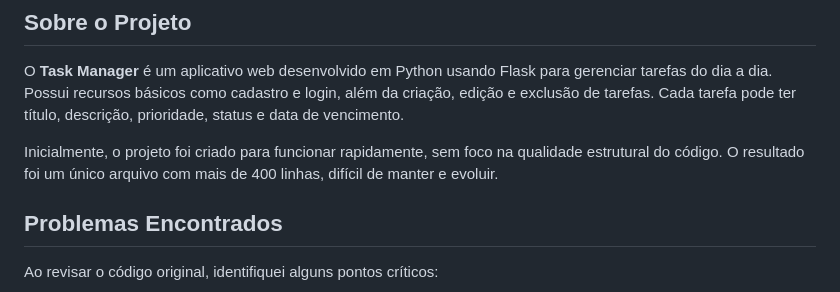
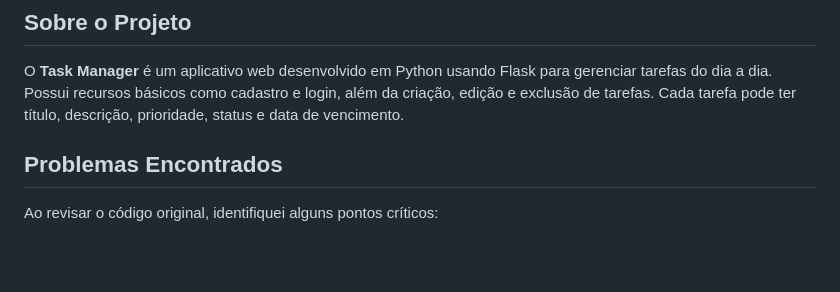
Before and after one commit to DiogoLepri/BoasPraticas, a Markdown page: README.md, the part around the change. GitHub-like rendering; blank space fills up the shorter version.

```diff
--- a/README.md
+++ b/README.md
@@ -22,8 +22,6 @@ git checkout refatorado
 ## Sobre o Projeto
 
 O **Task Manager** é um aplicativo web desenvolvido em Python usando Flask para gerenciar tarefas do dia a dia. Possui recursos básicos como cadastro e login, além da criação, edição e exclusão de tarefas. Cada tarefa pode ter título, descrição, prioridade, status e data de vencimento.
-
-Inicialmente, o projeto foi criado para funcionar rapidamente, sem foco na qualidade estrutural do código. O resultado foi um único arquivo com mais de 400 linhas, difícil de manter e evoluir.
 
 ## Problemas Encontrados
 
```
